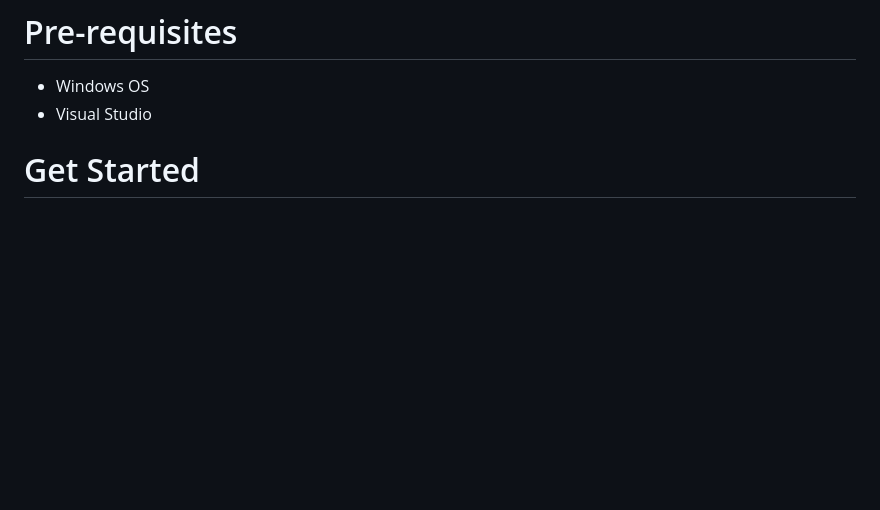
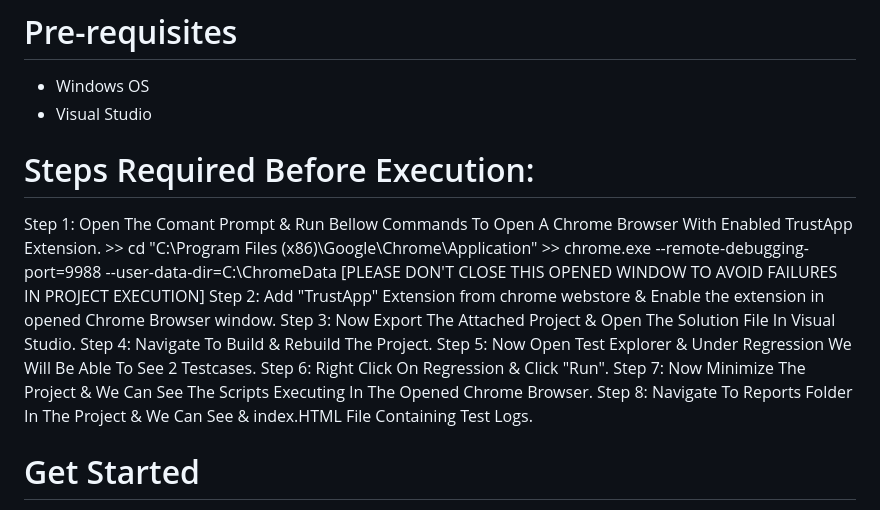
Before and after one commit to SahilSinghal1998/Integraate_Assignment, a Markdown page: README.md, the part around the change. Rendered like a GitHub page; blank space fills up the shorter version.

```diff
--- a/README.md
+++ b/README.md
@@ -7,6 +7,19 @@ It supports chrome, firefox, and IE browser for local environment testing. Also,
 # Pre-requisites
 * Windows OS
 * Visual Studio
+
+# Steps Required Before Execution:
+Step 1: Open The Comant Prompt & Run Bellow Commands To Open A Chrome Browser With Enabled TrustApp Extension.
+	>> cd "C:\Program Files (x86)\Google\Chrome\Application\"
+	>> chrome.exe --remote-debugging-port=9988 --user-data-dir=C:\ChromeData
+[PLEASE DON'T CLOSE THIS OPENED WINDOW TO AVOID FAILURES IN PROJECT EXECUTION]
+Step 2: Add "TrustApp" Extension from chrome webstore & Enable the extension in opened Chrome Browser window.
+Step 3: Now Export The Attached Project & Open The Solution File In Visual Studio.
+Step 4: Navigate To Build & Rebuild The Project.
+Step 5: Now Open Test Explorer & Under Regression We Will Be Able To See 2 Testcases.
+Step 6: Right Click On Regression & Click "Run".
+Step 7: Now Minimize The Project & We Can See The Scripts Executing In The Opened Chrome Browser.
+Step 8: Navigate To Reports Folder In The Project & We Can See & index.HTML File Containing Test Logs.
 
 # Get Started
 Git clone URL
```
